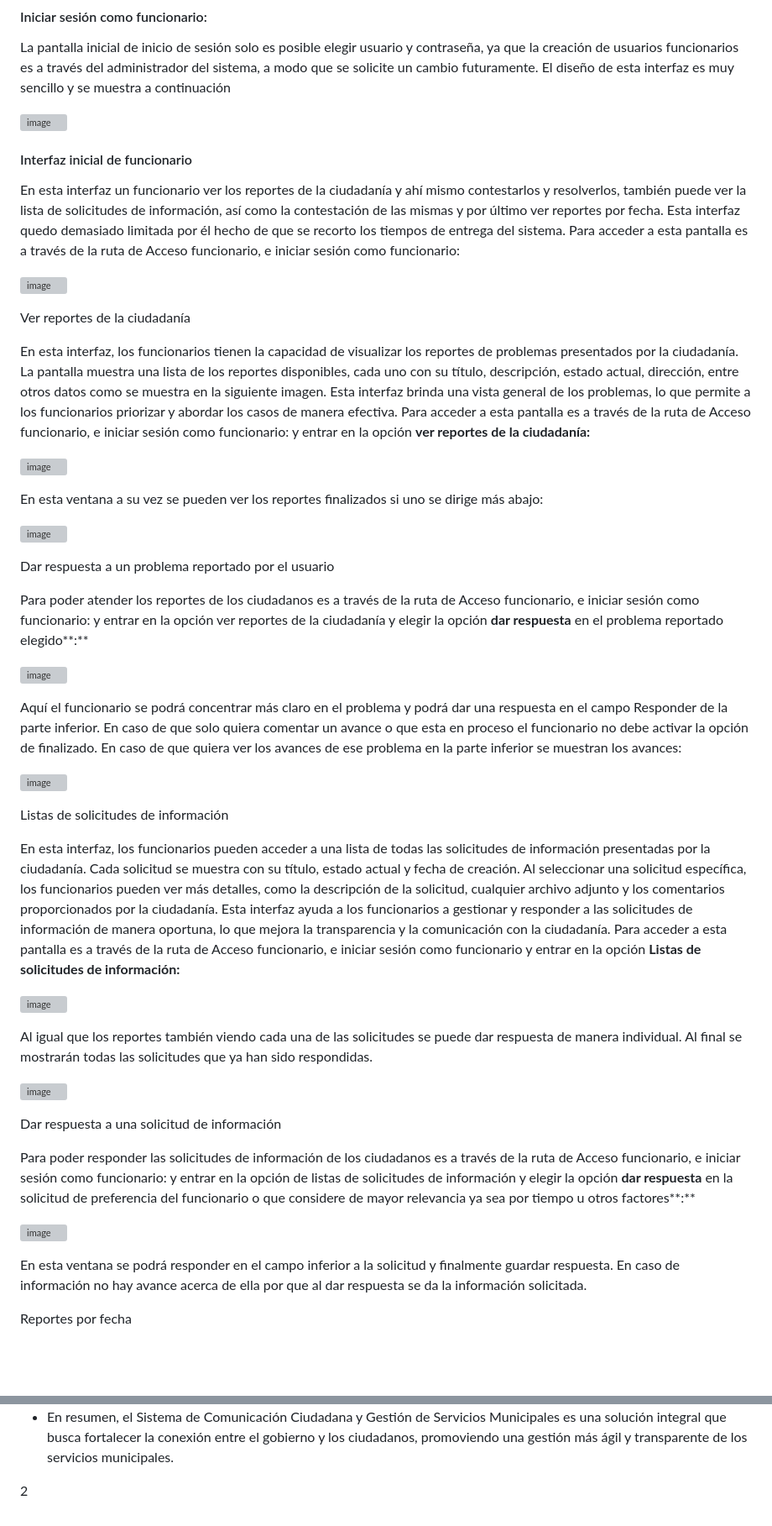
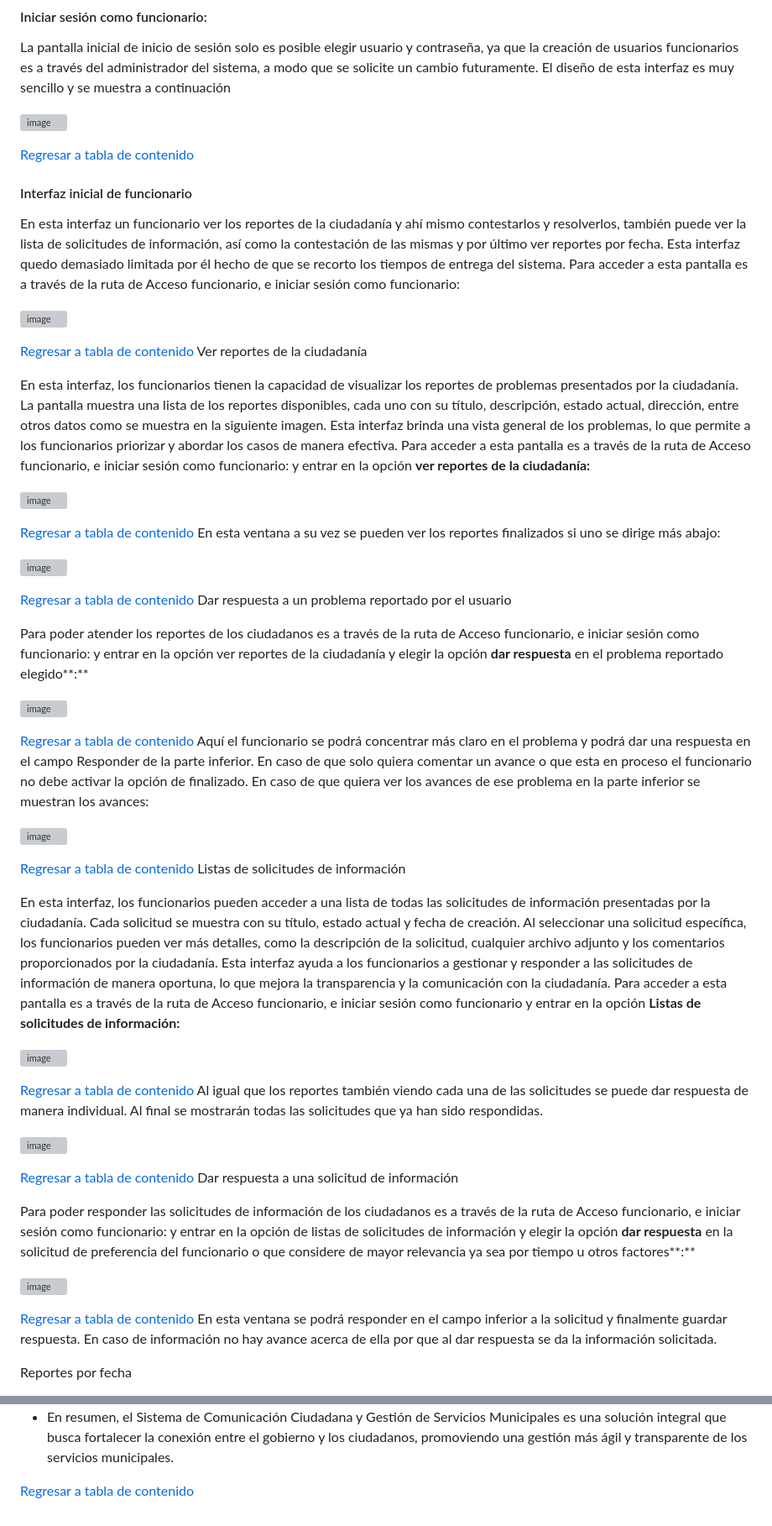
Before and after one commit to Jesus-007-cmd/CiudadaniaConectada, a Markdown page: README.md, 2 parts joined by grey strips. Shown at 84% size. Drawn GitHub-style; blank space fills up the shorter version; grey boxes are pictures that could not be loaded.

Commit message:
Update README.md
Se realiza actualizacino de readme agregando links para manejarse dentro del documento mas eficientemente

```diff
--- a/README.md
+++ b/README.md
@@ -398,55 +444,56 @@ La pantalla inicial de inicio de sesión solo es posible elegir usuario y contra
 
 ![image](https://github.com/Jesus-007-cmd/CiudadaniaConectada/assets/118942603/d2f6e3c3-3b36-4030-bfae-3823797e8974)
 
+[Regresar a tabla de contenido](#_tabladecontenido)
 #### Interfaz inicial de funcionario
 En esta interfaz un funcionario ver los reportes de la ciudadanía y ahí mismo contestarlos y resolverlos, también puede ver la lista de solicitudes de información, así como la contestación de las mismas y por último ver reportes por fecha. Esta interfaz quedo demasiado limitada por él hecho de que se recorto los tiempos de entrega del sistema. Para acceder a esta pantalla es a través de la ruta de Acceso funcionario, e iniciar sesión como funcionario:
 
 ![image](https://github.com/Jesus-007-cmd/CiudadaniaConectada/assets/118942603/ccb8b598-1c26-406f-9f9b-6b6ad6aedf1e)
 
-
+[Regresar a tabla de contenido](#_tabladecontenido)
 Ver reportes de la ciudadanía
 
 En esta interfaz, los funcionarios tienen la capacidad de visualizar los reportes de problemas presentados por la ciudadanía. La pantalla muestra una lista de los reportes disponibles, cada uno con su título, descripción, estado actual, dirección, entre otros datos como se muestra en la siguiente imagen. Esta interfaz brinda una vista general de los problemas, lo que permite a los funcionarios priorizar y abordar los casos de manera efectiva. Para acceder a esta pantalla es a través de la ruta de Acceso funcionario, e iniciar sesión como funcionario: y entrar en la opción **ver reportes de la ciudadanía:**
 
 ![image](https://github.com/Jesus-007-cmd/CiudadaniaConectada/assets/118942603/72686dc4-f585-47fa-a77a-37b5ba2d4dd2)
 
-
+[Regresar a tabla de contenido](#_tabladecontenido)
 En esta ventana a su vez se pueden ver los reportes finalizados si uno se dirige más abajo:
 
 ![image](https://github.com/Jesus-007-cmd/CiudadaniaConectada/assets/118942603/85f5313f-3a38-4fde-88ed-52b8da6547ef)
 
-
+[Regresar a tabla de contenido](#_tabladecontenido)
 Dar respuesta a un problema reportado por el usuario
 
 Para poder atender los reportes de los ciudadanos es a través de la ruta de Acceso funcionario, e iniciar sesión como funcionario: y entrar en la opción ver reportes de la ciudadanía y elegir la opción **dar respuesta** en el problema reportado elegido**:**
 
 ![image](https://github.com/Jesus-007-cmd/CiudadaniaConectada/assets/118942603/a0bd43c1-a667-4bec-8c57-7ce807f872ca)
 
-
+[Regresar a tabla de contenido](#_tabladecontenido)
 Aquí el funcionario se podrá concentrar más claro en el problema y podrá dar una respuesta en el campo Responder de la parte inferior. En caso de que solo quiera comentar un avance o que esta en proceso el funcionario no debe activar la opción de finalizado. En caso de que quiera ver los avances de ese problema en la parte inferior se muestran los avances:
 
 ![image](https://github.com/Jesus-007-cmd/CiudadaniaConectada/assets/118942603/02ed637f-b20a-4553-9b4b-9d60985dc683)
 
-
+[Regresar a tabla de contenido](#_tabladecontenido)
 Listas de solicitudes de información
 
 En esta interfaz, los funcionarios pueden acceder a una lista de todas las solicitudes de información presentadas por la ciudadanía. Cada solicitud se muestra con su título, estado actual y fecha de creación. Al seleccionar una solicitud específica, los funcionarios pueden ver más detalles, como la descripción de la solicitud, cualquier archivo adjunto y los comentarios proporcionados por la ciudadanía. Esta interfaz ayuda a los funcionarios a gestionar y responder a las solicitudes de información de manera oportuna, lo que mejora la transparencia y la comunicación con la ciudadanía. Para acceder a esta pantalla es a través de la ruta de Acceso funcionario, e iniciar sesión como funcionario y entrar en la opción **Listas de solicitudes de información:**
 
 ![image](https://github.com/Jesus-007-cmd/CiudadaniaConectada/assets/118942603/9456323a-611e-434c-91e9-a21e4327d42b)
 
-
+[Regresar a tabla de contenido](#_tabladecontenido)
 Al igual que los reportes también viendo cada una de las solicitudes se puede dar respuesta de manera individual. Al final se mostrarán todas las solicitudes que ya han sido respondidas.
 
 ![image](https://github.com/Jesus-007-cmd/CiudadaniaConectada/assets/118942603/85a24b3d-fca7-4bc6-930b-b1c9f54af4d2)
 
-
+[Regresar a tabla de contenido](#_tabladecontenido)
 Dar respuesta a una solicitud de información
 
 Para poder responder las solicitudes de información de los ciudadanos es a través de la ruta de Acceso funcionario, e iniciar sesión como funcionario: y entrar en la opción de listas de solicitudes de información y elegir la opción **dar respuesta** en la solicitud de preferencia del funcionario o que considere de mayor relevancia ya sea por tiempo u otros factores**:**
 
 ![image](https://github.com/Jesus-007-cmd/CiudadaniaConectada/assets/118942603/7cbf49cf-3fbc-4a51-85f4-98eca9e292d2)
 
-
+[Regresar a tabla de contenido](#_tabladecontenido)
 En esta ventana se podrá responder en el campo inferior a la solicitud y finalmente guardar respuesta. En caso de información no hay avance acerca de ella por que al dar respuesta se da la información solicitada.
 
 Reportes por fecha
@@ -471,6 +518,4 @@ Beneficios del Sistema
 - En resumen, el Sistema de Comunicación Ciudadana y Gestión de Servicios Municipales es una solución integral que busca fortalecer la conexión entre el gobierno y los ciudadanos, promoviendo una gestión más ágil y transparente de los servicios municipales.
 
 
-
-
-2
+[Regresar a tabla de contenido](#_tabladecontenido)
```
Also changed, not shown: other parts of README.md (+47 -1 lines).
